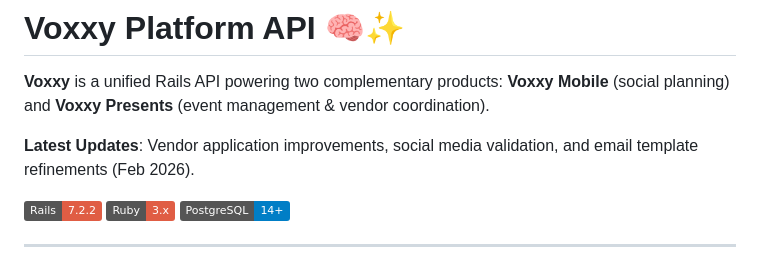
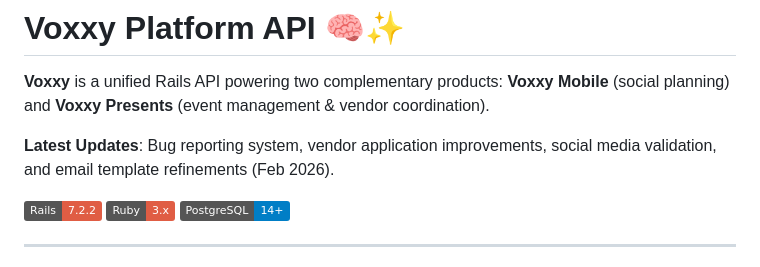
Before and after one commit to beaulazear/voxxy-rails-react, a Markdown page: README.md, the part around the change. GitHub-like rendering; badges without logos.

Commit message:
Update README to trigger deployment
Added bug reporting system to latest updates.

🤖 Generated with [Claude Code](https://claude.com/claude-code)

Co-Authored-By: Claude <noreply@anthropic.com>

```diff
--- a/README.md
+++ b/README.md
@@ -2,7 +2,7 @@
 
 **Voxxy** is a unified Rails API powering two complementary products: **Voxxy Mobile** (social planning) and **Voxxy Presents** (event management & vendor coordination).
 
-**Latest Updates**: Vendor application improvements, social media validation, and email template refinements (Feb 2026).
+**Latest Updates**: Bug reporting system, vendor application improvements, social media validation, and email template refinements (Feb 2026).
 
 [![Rails](https://img.shields.io/badge/Rails-7.2.2-red)](https://rubyonrails.org/)
 [![Ruby](https://img.shields.io/badge/Ruby-3.x-red)](https://www.ruby-lang.org/)
```
